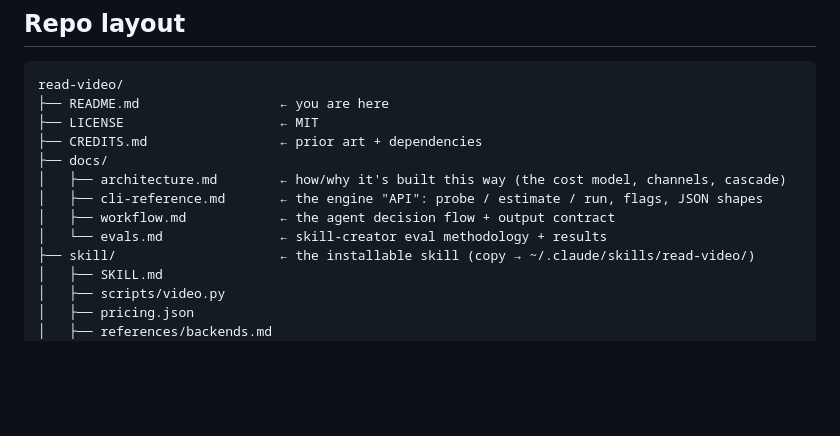
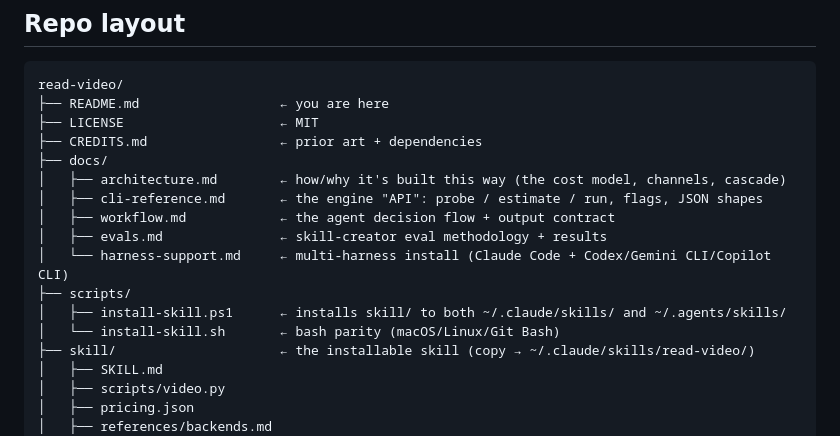
Before and after one commit to RikepilB/read-video, a Markdown page: README.md, the part around the change. GitHub-like rendering; blank space fills up the shorter version.

Commit message:
docs: fix stale repo-layout tree and test-coverage overclaim
Final whole-branch review found the README repo-layout diagram missing
docs/harness-support.md and scripts/, and harness-support.md overclaiming
that the bash install script's env-var overrides are test-covered (only
the PS1 flags are).

```diff
--- a/README.md
+++ b/README.md
@@ -161,7 +161,11 @@ read-video/
 │   ├── architecture.md        ← how/why it's built this way (the cost model, channels, cascade)
 │   ├── cli-reference.md       ← the engine "API": probe / estimate / run, flags, JSON shapes
 │   ├── workflow.md            ← the agent decision flow + output contract
-│   └── evals.md               ← skill-creator eval methodology + results
+│   ├── evals.md               ← skill-creator eval methodology + results
+│   └── harness-support.md     ← multi-harness install (Claude Code + Codex/Gemini CLI/Copilot CLI)
+├── scripts/
+│   ├── install-skill.ps1      ← installs skill/ to both ~/.claude/skills/ and ~/.agents/skills/
+│   └── install-skill.sh       ← bash parity (macOS/Linux/Git Bash)
 ├── skill/                     ← the installable skill (copy → ~/.claude/skills/read-video/)
 │   ├── SKILL.md
 │   ├── scripts/video.py
```
Also changed, not shown: docs/harness-support.md (+2 -1 lines).
